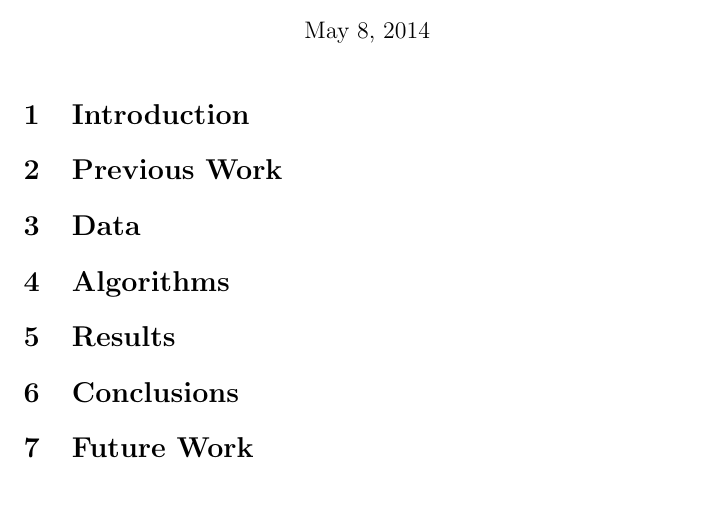
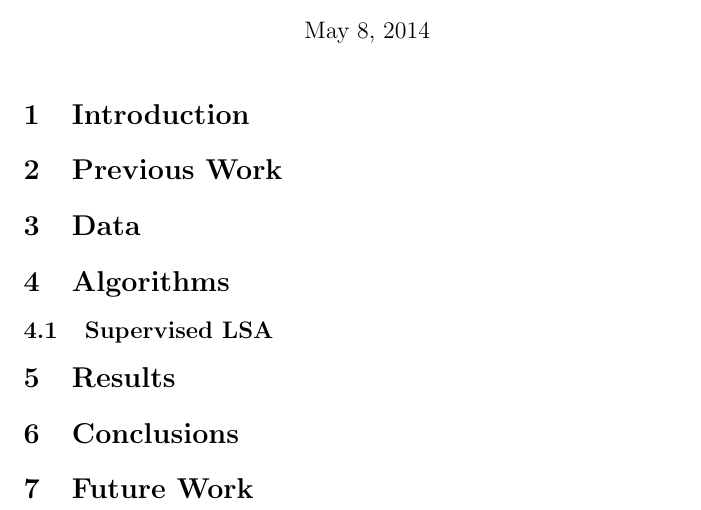
Before and after one commit to alee101/wsd, a LaTeX document (paper.tex): part of the page, cut so that both start at the same text. Compiled offline with pdfLaTeX.

Commit message:
compiled latex

```diff
--- a/paper.tex
+++ b/paper.tex
@@ -18,6 +18,7 @@
 	\section{Previous Work}
 	\section{Data}
 	\section{Algorithms}
+	\subsection{Supervised LSA}
 	\section{Results}
 	\section{Conclusions}
 	\section{Future Work}
```
